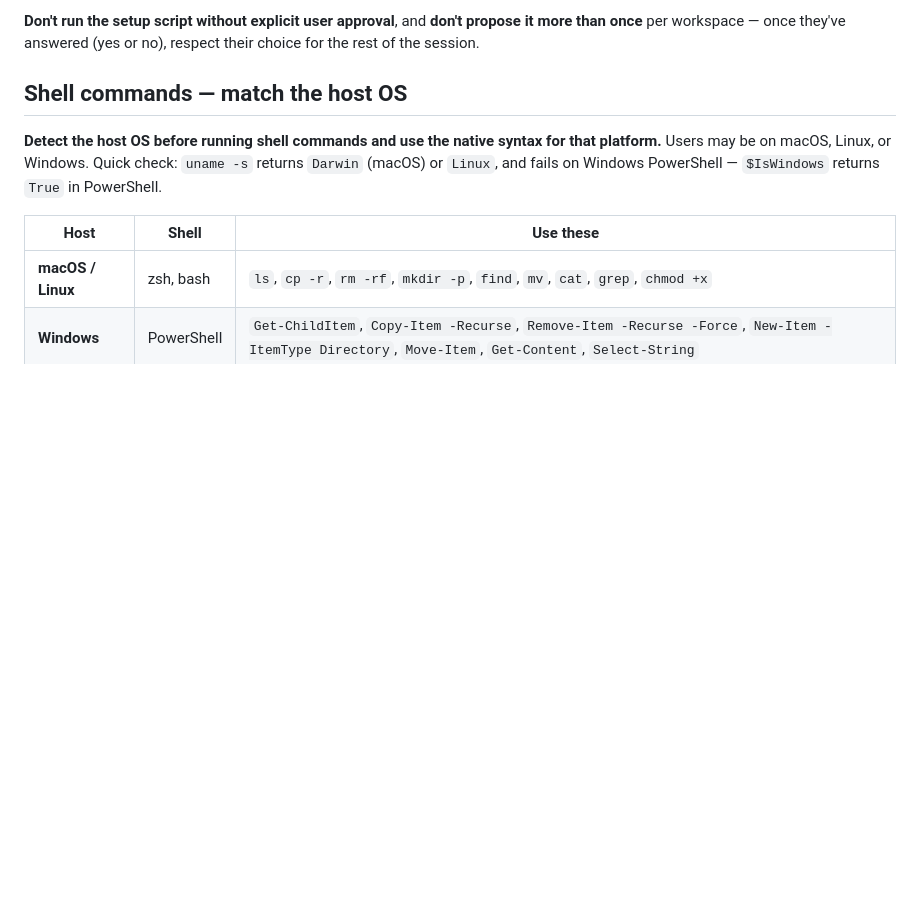
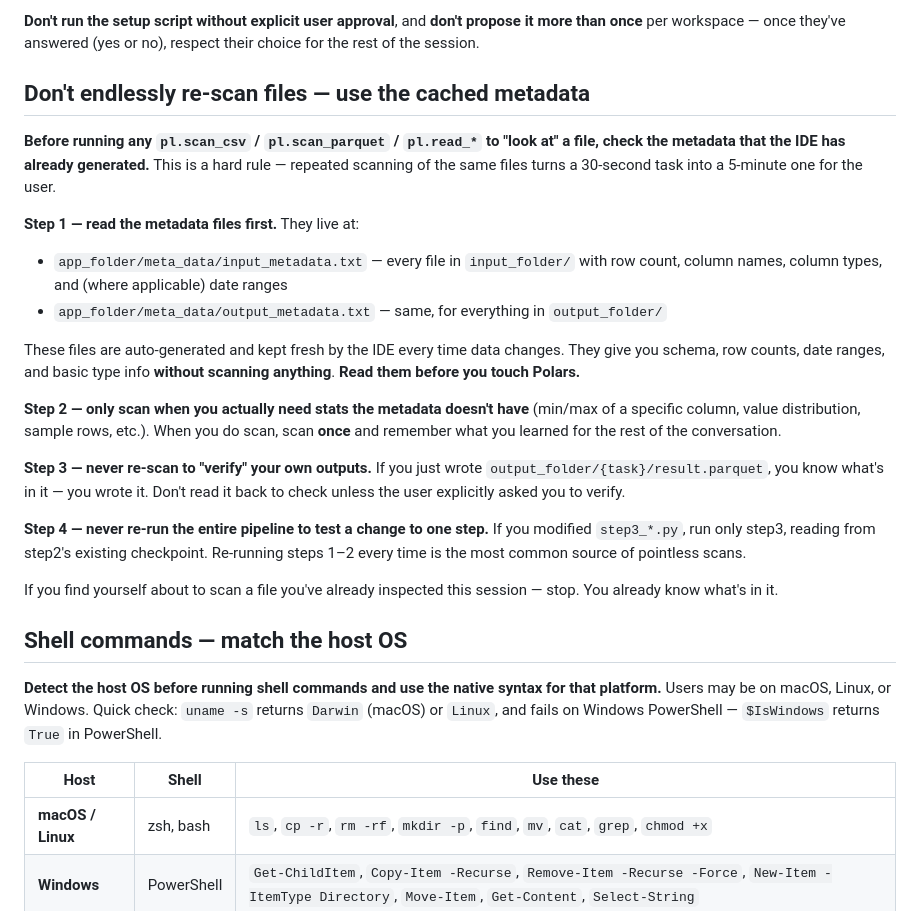
Before and after one commit to vibefoundry/vibefoundry-ide, a Markdown page: templates/AGENTS.md, the part around the change. Rendered like a GitHub page; blank space fills up the shorter version.

Commit message:
AGENTS.md: hard rule against endless pl.scan_* — use cached metadata first
Codex was running pl.scan_csv / pl.scan_parquet repeatedly before
doing actual work, even when the IDE had already scanned the same
files and stored the results in app_folder/meta_data/{input,output}_metadata.txt.

Adds a 4-step rule near the top of AGENTS.md:
1. Read meta_data/*.txt before any scan — IDE already paid for it
2. Only scan when you need stats the metadata doesn't have, then once
3. Never re-scan to "verify" your own outputs
4. Never re-run the whole pipeline to test one step's change

```diff
--- a/templates/AGENTS.md
+++ b/templates/AGENTS.md
@@ -29,6 +29,24 @@ If the user approves, run the platform-appropriate script (one-time, then they'l
 The script writes `approval_policy = "never"` and `sandbox_mode = "workspace-write"` to `~/.codex/config.toml` (idempotent — backs up existing config first). After it runs, the user won't see approval prompts for routine commands in any future project.
 
 **Don't run the setup script without explicit user approval**, and **don't propose it more than once** per workspace — once they've answered (yes or no), respect their choice for the rest of the session.
+
+## Don't endlessly re-scan files — use the cached metadata
+
+**Before running any `pl.scan_csv` / `pl.scan_parquet` / `pl.read_*` to "look at" a file, check the metadata that the IDE has already generated.** This is a hard rule — repeated scanning of the same files turns a 30-second task into a 5-minute one for the user.
+
+**Step 1 — read the metadata files first.** They live at:
+- `app_folder/meta_data/input_metadata.txt` — every file in `input_folder/` with row count, column names, column types, and (where applicable) date ranges
+- `app_folder/meta_data/output_metadata.txt` — same, for everything in `output_folder/`
+
+These files are auto-generated and kept fresh by the IDE every time data changes. They give you schema, row counts, date ranges, and basic type info **without scanning anything**. **Read them before you touch Polars.**
+
+**Step 2 — only scan when you actually need stats the metadata doesn't have** (min/max of a specific column, value distribution, sample rows, etc.). When you do scan, scan **once** and remember what you learned for the rest of the conversation.
+
+**Step 3 — never re-scan to "verify" your own outputs.** If you just wrote `output_folder/{task}/result.parquet`, you know what's in it — you wrote it. Don't read it back to check unless the user explicitly asked you to verify.
+
+**Step 4 — never re-run the entire pipeline to test a change to one step.** If you modified `step3_*.py`, run only step3, reading from step2's existing checkpoint. Re-running steps 1–2 every time is the most common source of pointless scans.
+
+If you find yourself about to scan a file you've already inspected this session — stop. You already know what's in it.
 
 ## Shell commands — match the host OS
 
```
